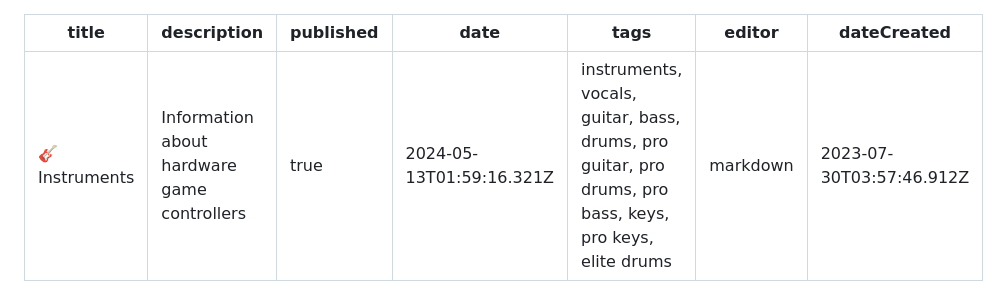
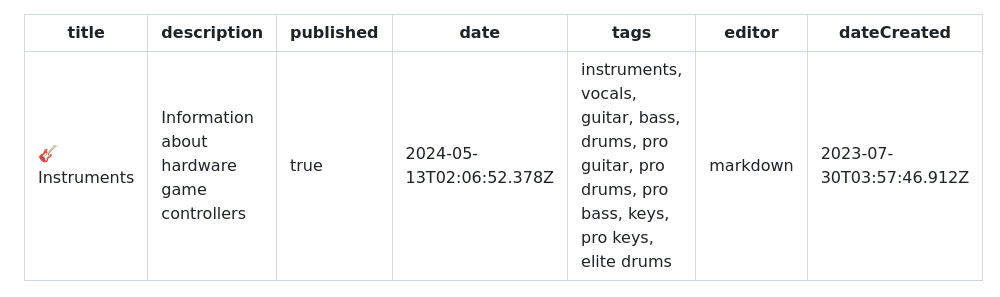
Before and after one commit to YARC-Official/docs, a Markdown page: Instruments.md, the part around the change printed below. Rendered like a GitHub page.

Commit message:
docs: update Instruments

```diff
--- a/Instruments.md
+++ b/Instruments.md
@@ -2,7 +2,7 @@
 title: 🎸 Instruments
 description: Information about hardware game controllers
 published: true
-date: 2024-05-13T01:59:16.321Z
+date: 2024-05-13T02:06:52.378Z
 tags: instruments, vocals, guitar, bass, drums, pro guitar, pro drums, pro bass, keys, pro keys, elite drums
 editor: markdown
 dateCreated: 2023-07-30T03:57:46.912Z
```
Also changed, not shown: other parts of Instruments.md (+3 -3 lines).
